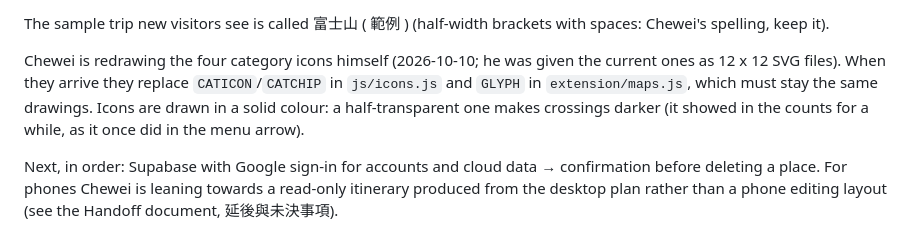
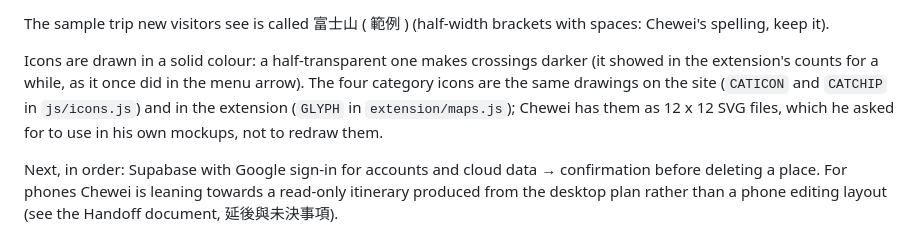
Before and after one commit to Chewei00/Plan-a-Trip, a Markdown page: CLAUDE.md, the part around the change. Drawn GitHub-style.

Commit message:
Notes: the category icons are not being redrawn
Co-Authored-By: Claude Opus 5.5 <noreply@anthropic.com>
Claude-Session: https://claude.ai/code/session_01WJgdoZgC4aR1bcDL5gDJSb

```diff
--- a/CLAUDE.md
+++ b/CLAUDE.md
@@ -145,10 +145,10 @@ two places, `css/app.css` and `extension/maps.js`: change both.
 
 The sample trip new visitors see is called 富士山 ( 範例 ) (half-width brackets with spaces: Chewei's spelling, keep it).
 
-Chewei is redrawing the four category icons himself (2026-10-10; he was given the current ones as 12 x 12 SVG
-files). When they arrive they replace `CATICON`/`CATCHIP` in `js/icons.js` and `GLYPH` in `extension/maps.js`, which
-must stay the same drawings. Icons are drawn in a solid colour: a half-transparent one makes crossings darker (it
-showed in the counts for a while, as it once did in the menu arrow).
+Icons are drawn in a solid colour: a half-transparent one makes crossings darker (it showed in the extension's counts
+for a while, as it once did in the menu arrow). The four category icons are the same drawings on the site (`CATICON`
+and `CATCHIP` in `js/icons.js`) and in the extension (`GLYPH` in `extension/maps.js`); Chewei has them as 12 x 12 SVG
+files, which he asked for to use in his own mockups, not to redraw them.
 
 Next, in order: Supabase with Google sign-in for accounts and cloud data → confirmation before deleting a place.
 For phones Chewei is leaning towards a read-only itinerary produced from the desktop plan rather than a phone
```
